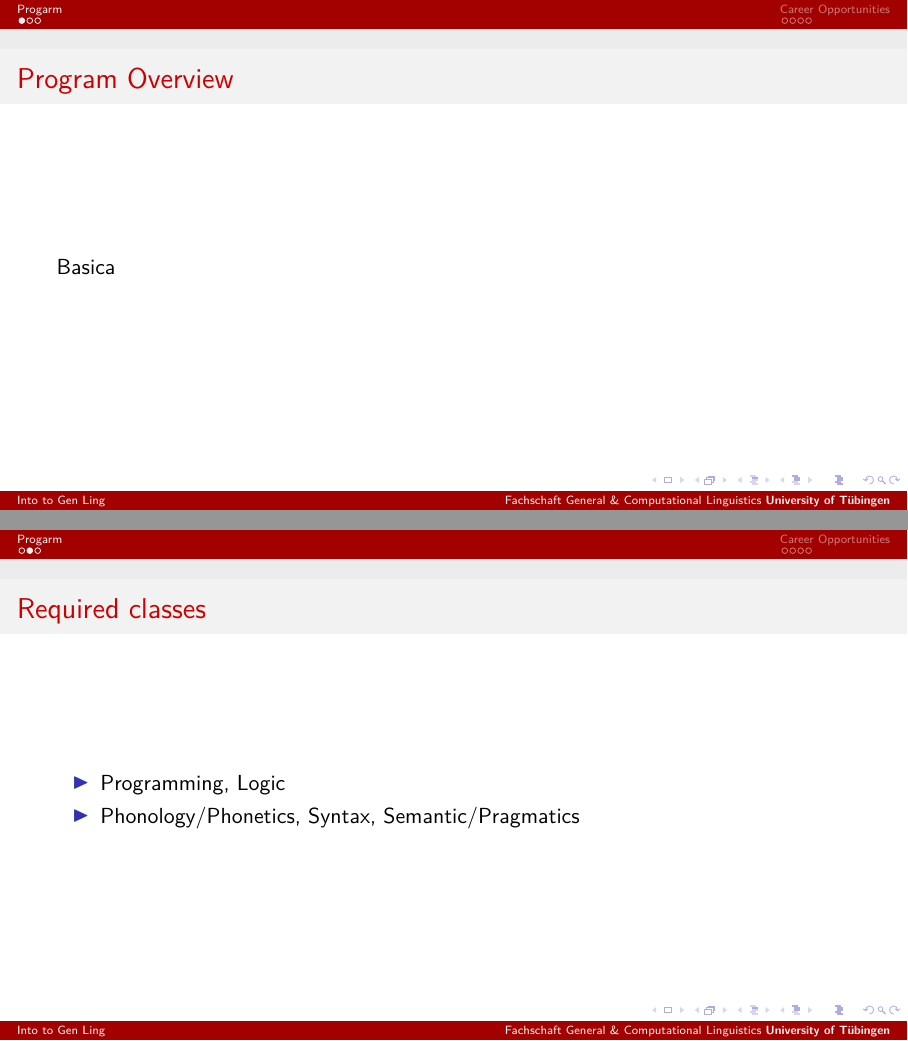
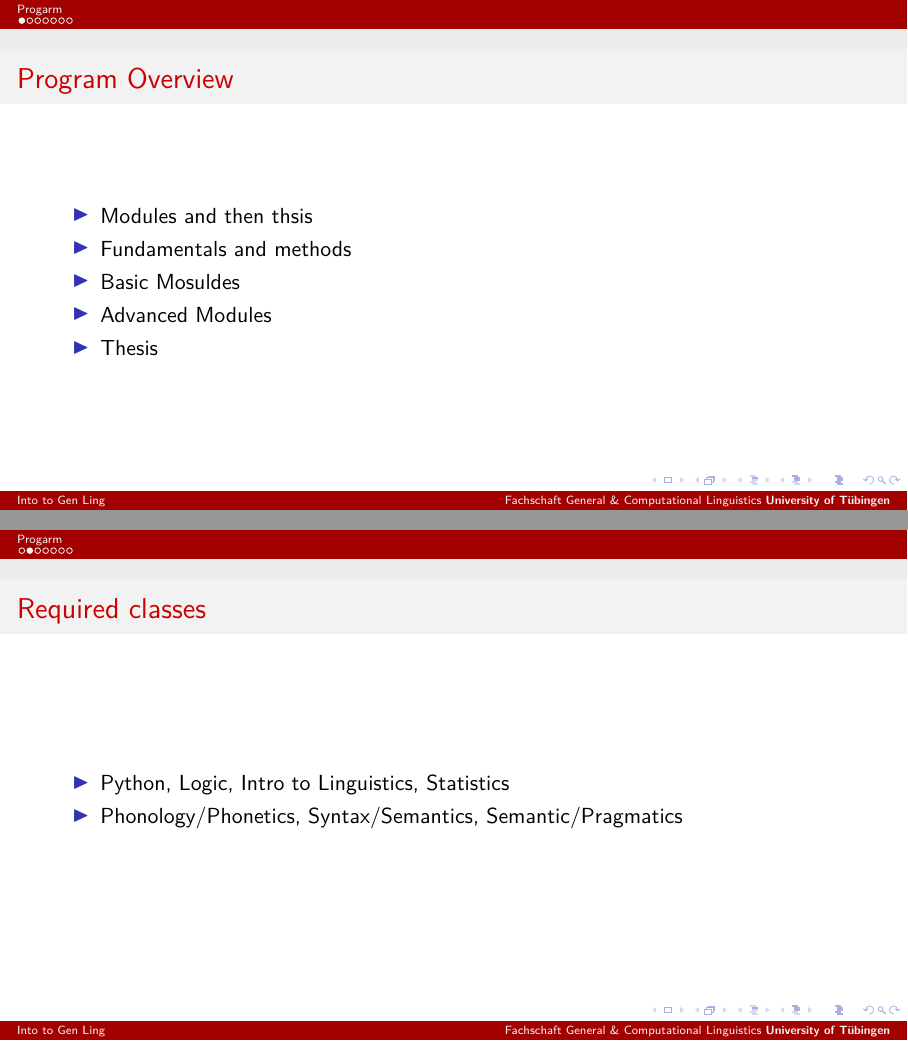
Before and after one commit to fs-linguistics/Fachschaft-Planning, LaTeX slides (precourse_2024/presentations/John/John_IntroGen.tex): pages 3 and 4 of 9, joined at a grey line. Compiled offline with XeLaTeX.

Commit message:
Intro genleng: Add program overview

```diff
--- a/precourse_2024/presentations/John/John_IntroGen.tex
+++ b/precourse_2024/presentations/John/John_IntroGen.tex
@@ -32,14 +32,20 @@
 \section{Progarm}
 
 \begin{frame}{Program Overview}
+  \begin{itemize}
+    \item Modules and then thsis
+    \item Fundamentals and methods
+    \item Basic Mosuldes
+    \item Advanced Modules
+          \item Thesis
+  \end{itemize}
 
-  Basica
 \end{frame}
 
 \begin{frame}{Required classes}
 \begin{itemize}
-  \item Programming, Logic
-        \item Phonology/Phonetics, Syntax, Semantic/Pragmatics
+  \item Python, Logic, Intro to Linguistics, Statistics
+        \item Phonology/Phonetics, Syntax/Semantics, Semantic/Pragmatics
 \end{itemize}
 
 \end{frame}
```
Also changed, not shown: precourse_2024/presentations/John/John_IntroGen.tex (6 more changed lines).
